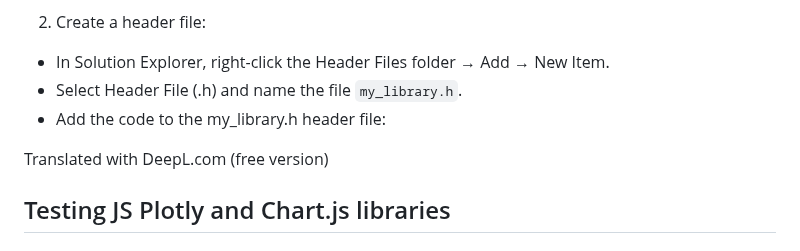
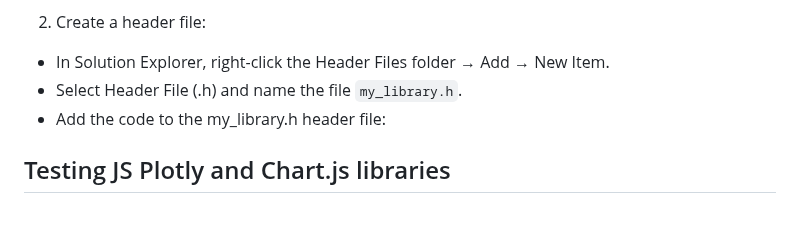
Before and after one commit to d4n93rS4nY0k/JavaScriptOwnEducation, a Markdown page: README.md, the part around the change. Rendered like a GitHub page; blank space fills up the shorter version.

```diff
--- a/README.md
+++ b/README.md
@@ -28,8 +28,6 @@ ordinal hint RVA      name
 - In Solution Explorer, right-click the Header Files folder → Add → New Item.
 - Select Header File (.h) and name the file `my_library.h`.
 - Add the code to the my_library.h header file:
-
-Translated with DeepL.com (free version)
 
 ## Testing JS Plotly and Chart.js libraries
 
```
